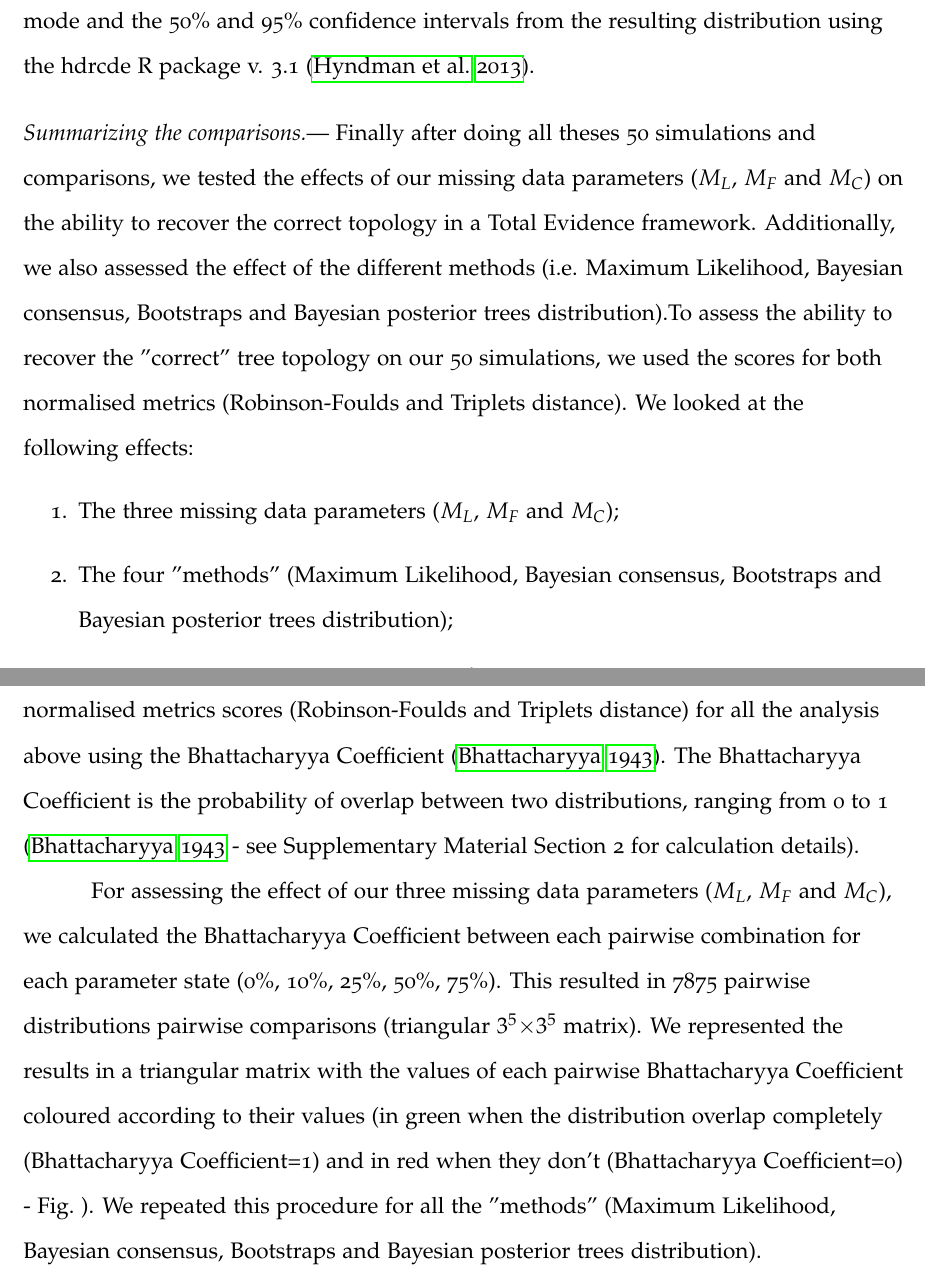
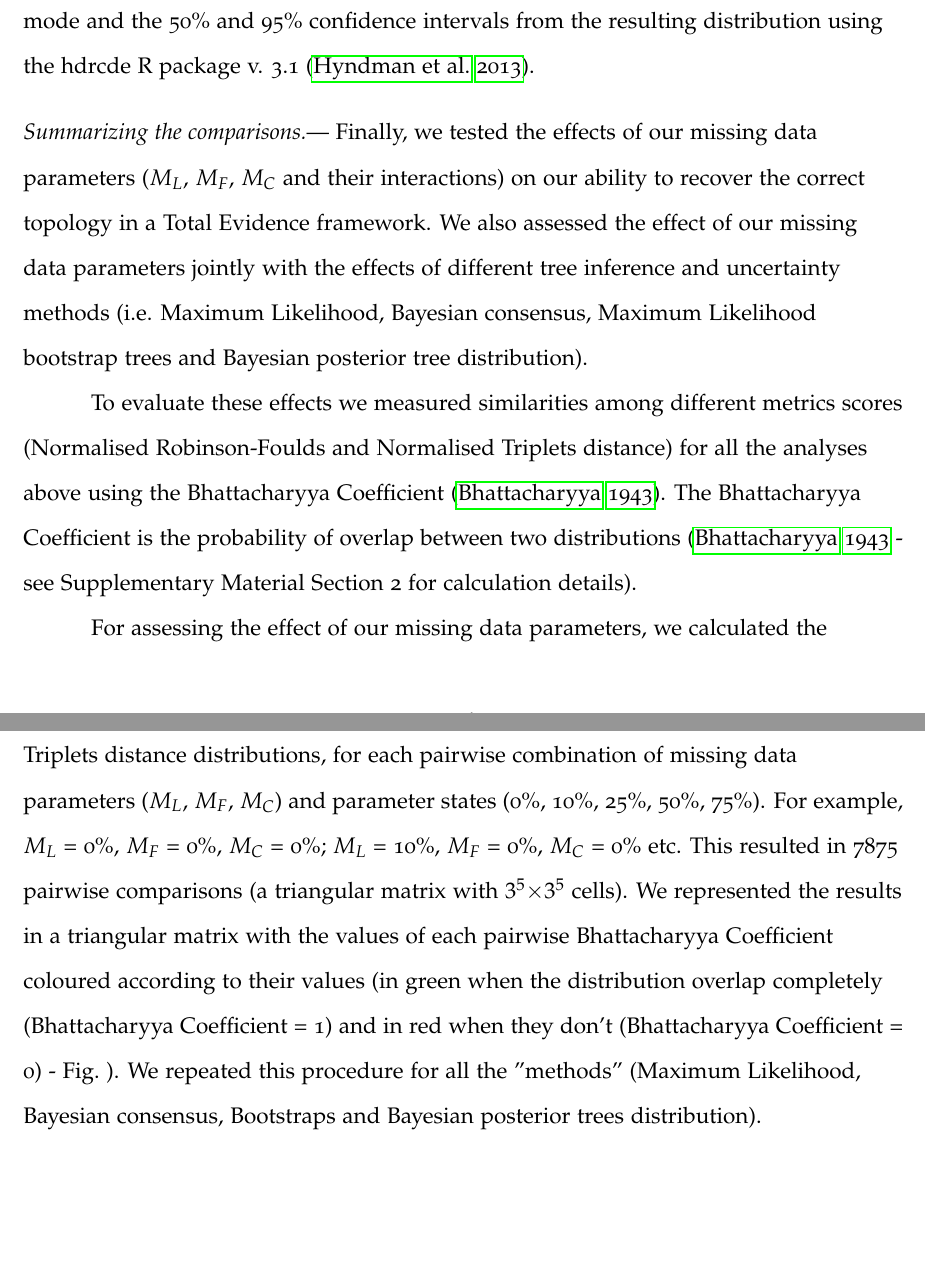
Before and after one commit to TGuillerme/Total_Evidence_Method-Missing_data, a LaTeX paper (Manuscript/TEM_draft.tex): two parts of pages 16 and 17 of 36, joined at a grey line, cut so that both start at the same text, the shorter picture padded with empty space. Compiled offline with pdfLaTeX.

Commit message:
Edits to results and methods

```diff
--- a/Manuscript/TEM_draft.tex
+++ b/Manuscript/TEM_draft.tex
@@ -273,22 +270,13 @@ Also, to take into account the uncertainty of tree inference in both methods cit
 For a given set of 1000 "missing data" trees and the 1000 "best" trees, we sampled one "missing data" tree and one "best" tree at random and compared them using both the Normalised Robinson-Foulds and Normalised Triplets metrics as described above. We repeated this 1000 times for each set of "missing data" trees resulting in 125$\times$1000 values for each metric. We repeated all the paired trees comparisons described above for each of the 50 simulations. We then calculated the mode and the 50\% and 95\% confidence intervals from the resulting distribution using the hdrcde R package v. 3.1 \citep{hdrcde}. %Finally we tested for significant differences among the different distributions of trees using non-parametric group and pairwise comparisons by using respectively Kruskal-Wallis and Nemenyi-Damico-Wolfe-Dunn test (CITE R PACKAGE)\citet{ruxtontime2008}. TG: finally we didn't (Andrew's advice - see Battacharyya)
 
 \subsubsection{Summarizing the comparisons}
-Finally after doing all theses %stupid
-50 simulations and comparisons, we tested the effects of our missing data parameters ($M_{L}$, $M_{F}$ and $M_{C}$) on the ability to recover the correct topology in a Total Evidence framework. Additionally, we also assessed the effect of the different methods (i.e. Maximum Likelihood, Bayesian consensus, Bootstraps and Bayesian posterior trees distribution).% and the joint effect of the our missing data parameters and the methods.
-% TG: the following part might be useless (complete repetition of above)
- To assess the ability to recover the "correct" tree topology on our 50 simulations, we used the scores for both normalised metrics (Robinson-Foulds and Triplets distance). We looked at the following effects:
-\begin{enumerate}
-\item{The three missing data parameters ($M_{L}$, $M_{F}$ and $M_{C}$);}
-\item{The four "methods" (Maximum Likelihood, Bayesian consensus, Bootstraps and Bayesian posterior trees distribution);}
-%\item{The joint effect of the missing data parameters and the methods.} % actually this is implied in both already.
-\end{enumerate}
-% TG: end of the repetition
+Finally, we tested the effects of our missing data parameters ($M_{L}$, $M_{F}$, $M_{C}$ and their interactions) on our ability to recover the correct topology in a Total Evidence framework. We also assessed the effect of our missing data parameters jointly with the effects of different tree inference and uncertainty methods (i.e. Maximum Likelihood, Bayesian consensus, Maximum Likelihood bootstrap trees and Bayesian posterior tree distribution).
 
 %Introducing Bhattacharyya Coefficient
-To evaluate these effects we measured the similarities among the different normalised metrics scores (Robinson-Foulds and Triplets distance) for all the analysis above using the Bhattacharyya Coefficient \citep{Bhattacharyya}. The Bhattacharyya Coefficient is the probability of overlap between two distributions, ranging from 0 to 1 (\citealt{Bhattacharyya} - see \hyperref[SupplementaryMaterial]{Supplementary Material Section 2} for calculation details).
+To evaluate these effects we measured similarities among different metrics scores (Normalised Robinson-Foulds and Normalised Triplets distance) for all the analyses above using the Bhattacharyya Coefficient \citep{Bhattacharyya}. The Bhattacharyya Coefficient is the probability of overlap between two distributions (\citealt{Bhattacharyya} - see \hyperref[SupplementaryMaterial]{Supplementary Material Section 2} for calculation details).
 
 %Explaining the parameter pairwise comparisons (ANOVA equivalent=within)
-For assessing the effect of our three missing data parameters ($M_{L}$, $M_{F}$ and $M_{C}$), we calculated the Bhattacharyya Coefficient between each pairwise combination for each parameter state (0\%, 10\%, 25\%, 50\%, 75\%). This resulted in 7875 pairwise distributions pairwise comparisons (triangular $3^5$$\times$$3^5$ matrix). We represented the results in a triangular matrix with the values of each pairwise Bhattacharyya Coefficient coloured according to their values (in green when the distribution overlap completely (Bhattacharyya Coefficient=1) and in red when they don't (Bhattacharyya Coefficient=0) - Fig.~\ref{Fig_Results-paircomp_within}). We repeated this procedure for all the "methods" (Maximum Likelihood, Bayesian consensus, Bootstraps and Bayesian posterior trees distribution).
+For assessing the effect of our missing data parameters, we calculated the Bhattacharyya Coefficient between the Normalised Robinson-Foulds and Normalised Triplets distance distributions, for each pairwise combination of missing data parameters ($M_{L}$, $M_{F}$, $M_{C}$) and parameter states (0\%, 10\%, 25\%, 50\%, 75\%). For example, $M_{L}$ = 0\%, $M_{F}$ = 0\%, $M_{C}$ = 0\%; $M_{L}$ = 10\%, $M_{F}$ = 0\%, $M_{C}$ = 0\% etc. This resulted in 7875 pairwise comparisons (a triangular matrix with $3^5$$\times$$3^5$ cells). We represented the results in a triangular matrix with the values of each pairwise Bhattacharyya Coefficient coloured according to their values (in green when the distribution overlap completely (Bhattacharyya Coefficient = 1) and in red when they don't (Bhattacharyya Coefficient = 0) - Fig.~\ref{Fig_Results-paircomp_within}). We repeated this procedure for all the "methods" (Maximum Likelihood, Bayesian consensus, Bootstraps and Bayesian posterior trees distribution).
 
 %Explaining the methods comparisons (ANOVA equivalent=among)
 Finally, for assessing the effect of the method on the ability to recover the "correct" topology, we compared the similarity between the methods. We calculated the Bhattacharyya Coefficient between each 125 normalised metrics scores (Robinson-Foulds and Triplets distance) for the 6 pair of methods (e.g. Maximum Likelihood\textit{versus} Bayesian consensus). We then reported the minimum, the 1st quartile, the median, the mean, the 3rd quartile and the maximum of the probabilities of overlap between the methods (i.e. the Bhattacharyya Coefficients) in table~\ref{Tab_Results-Difference_methods}. When two methods perform similarly in their ability to recover the "correct" tree topology (i.e. they display similar normalised metrics scores for each comparison between the "best" tree and the "missing data" trees), we expect the Bhattacharyya Coefficients to be close to 1. On the opposite, if the two methods differ, we expect the Bhattacharyya Coefficients to be close to 0.
```
Also changed, not shown: Manuscript/TEM_draft.tex (17 more changed lines).
